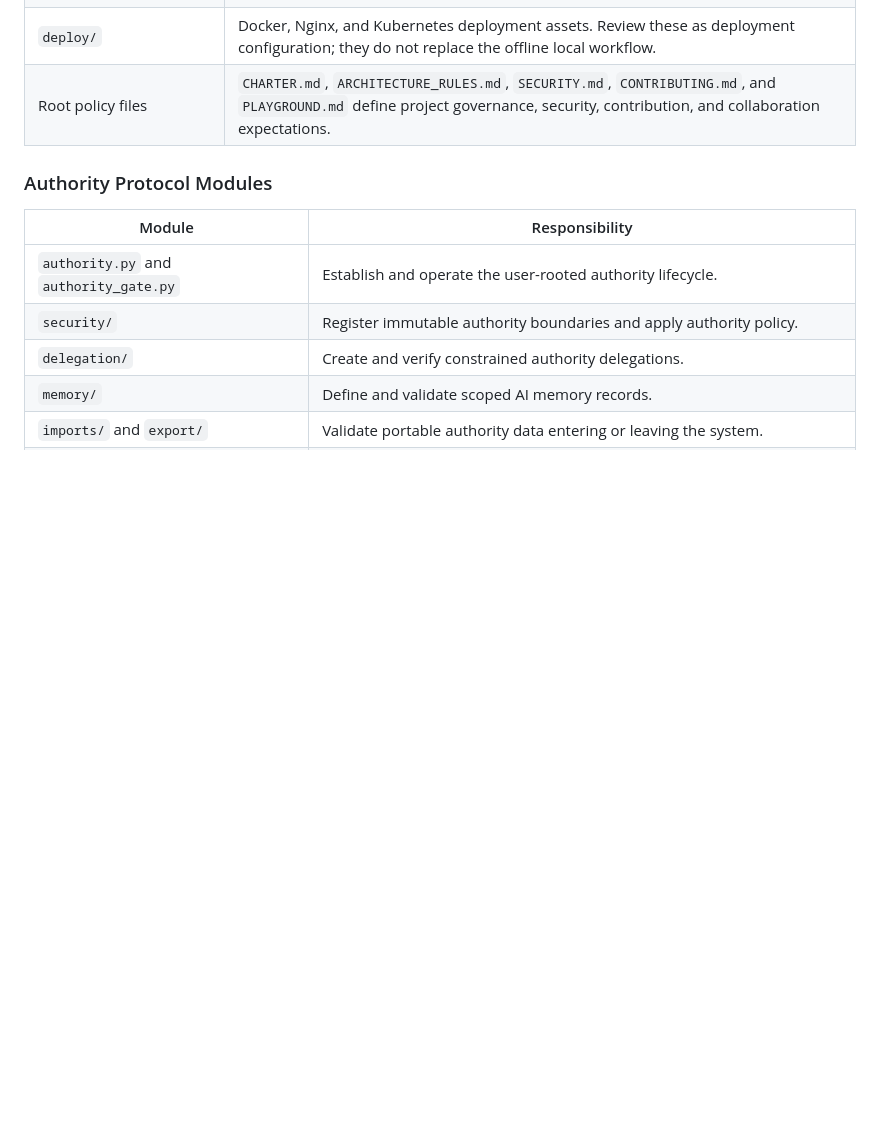
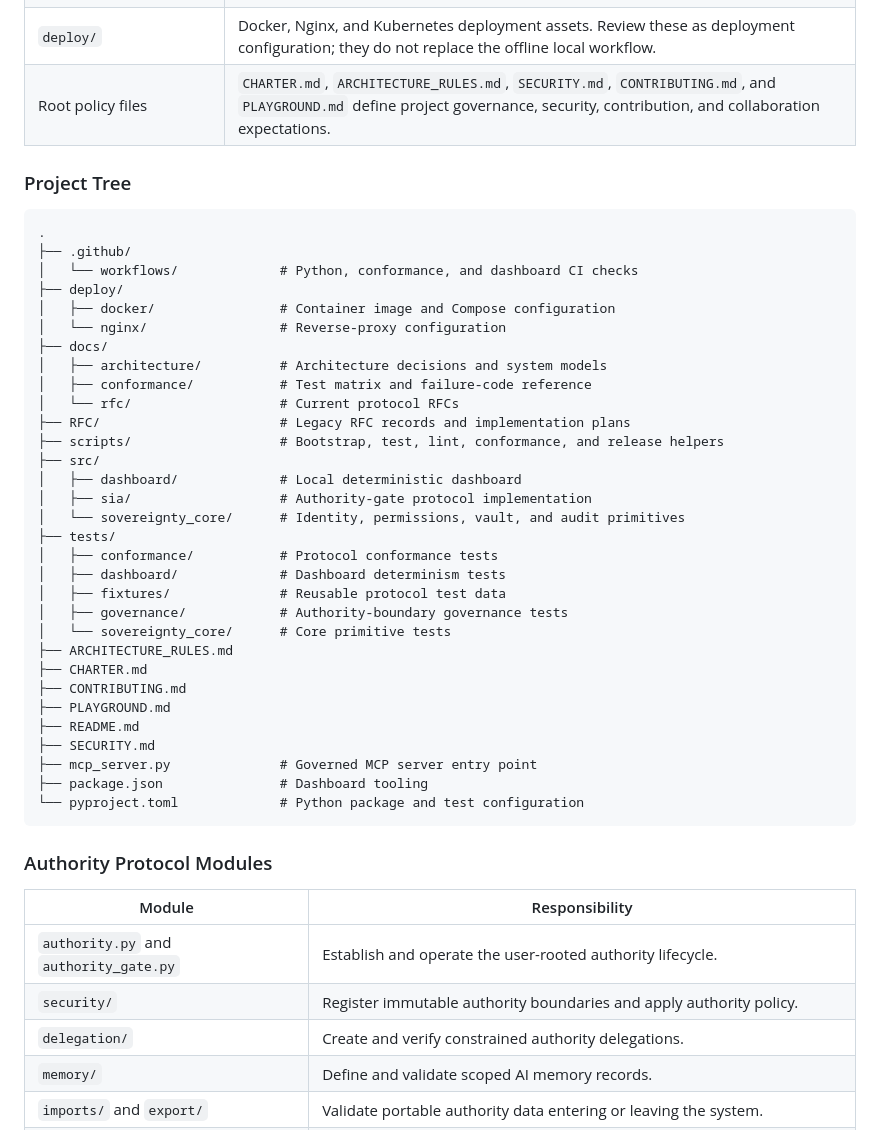
Before and after one commit to Appel420/Sovereignty-AI-Gate, a Markdown page: README.md, the part around the change. Drawn GitHub-style; blank space fills up the shorter version.

Commit message:
Document repository tree structure

````diff
--- a/README.md
+++ b/README.md
@@ -107,6 +107,42 @@ The repository is organized so that the authority protocol, core primitives, das
 | `deploy/` | Docker, Nginx, and Kubernetes deployment assets. Review these as deployment configuration; they do not replace the offline local workflow. |
 | Root policy files | `CHARTER.md`, `ARCHITECTURE_RULES.md`, `SECURITY.md`, `CONTRIBUTING.md`, and `PLAYGROUND.md` define project governance, security, contribution, and collaboration expectations. |
 
+### Project Tree
+
+```text
+.
+├── .github/
+│   └── workflows/             # Python, conformance, and dashboard CI checks
+├── deploy/
+│   ├── docker/                # Container image and Compose configuration
+│   └── nginx/                 # Reverse-proxy configuration
+├── docs/
+│   ├── architecture/          # Architecture decisions and system models
+│   ├── conformance/           # Test matrix and failure-code reference
+│   └── rfc/                   # Current protocol RFCs
+├── RFC/                       # Legacy RFC records and implementation plans
+├── scripts/                   # Bootstrap, test, lint, conformance, and release helpers
+├── src/
+│   ├── dashboard/             # Local deterministic dashboard
+│   ├── sia/                   # Authority-gate protocol implementation
+│   └── sovereignty_core/      # Identity, permissions, vault, and audit primitives
+├── tests/
+│   ├── conformance/           # Protocol conformance tests
+│   ├── dashboard/             # Dashboard determinism tests
+│   ├── fixtures/              # Reusable protocol test data
+│   ├── governance/            # Authority-boundary governance tests
+│   └── sovereignty_core/      # Core primitive tests
+├── ARCHITECTURE_RULES.md
+├── CHARTER.md
+├── CONTRIBUTING.md
+├── PLAYGROUND.md
+├── README.md
+├── SECURITY.md
+├── mcp_server.py              # Governed MCP server entry point
+├── package.json               # Dashboard tooling
+└── pyproject.toml             # Python package and test configuration
+```
+
 ### Authority Protocol Modules
 
 | Module | Responsibility |
````
